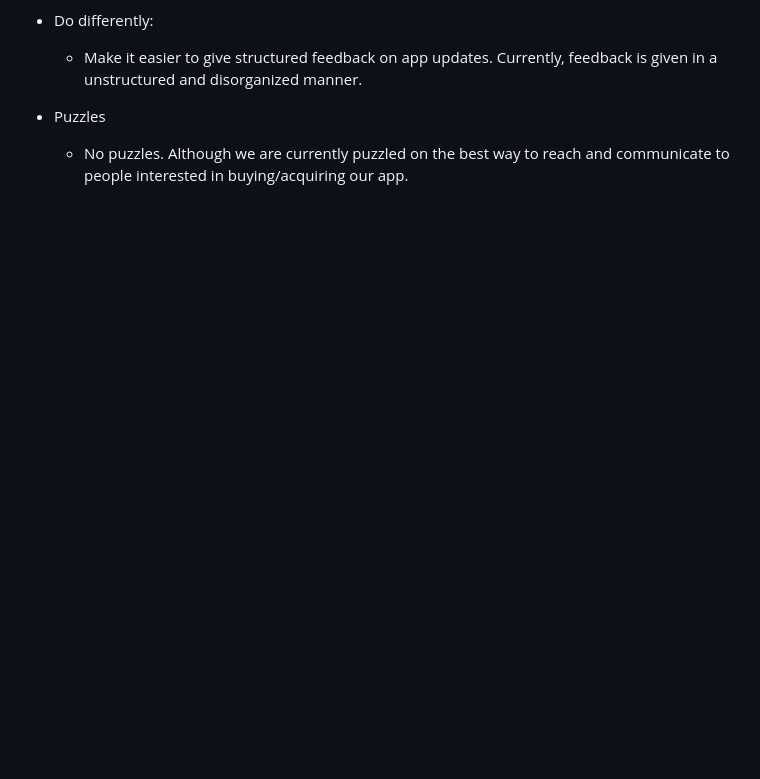
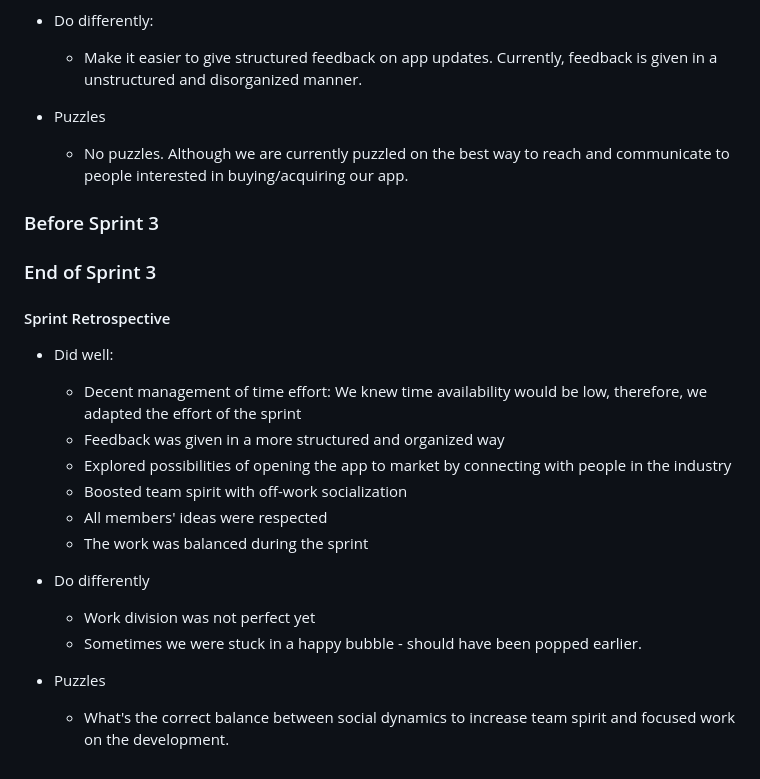
Before and after one commit to larampc/VolunteerU, a Markdown page: README.md, the part around the change. GitHub-like rendering; blank space fills up the shorter version.

Commit message:
Added the sprint retrospective for SPRINT 3

```diff
--- a/README.md
+++ b/README.md
@@ -155,3 +155,28 @@ Following the first sprint, we worked on all the things we wanted to do differen
 
 - Puzzles
   - No puzzles. Although we are currently puzzled on the best way to reach and communicate to people interested in buying/acquiring our app.
+
+
+### Before Sprint 3
+
+
+### End of Sprint 3
+
+
+
+#### Sprint Retrospective
+
+- Did well:
+  -  Decent management of time effort: We knew time availability would be low, therefore, we adapted the effort of the sprint
+  -  Feedback was given in a more structured and organized way
+  -  Explored possibilities of opening the app to market by connecting with people in the industry
+  -  Boosted team spirit with off-work socialization
+  -  All members' ideas were respected
+  -  The work was balanced during the sprint
+
+- Do differently
+  - Work division was not perfect yet
+  - Sometimes we were stuck in a happy bubble - should have been popped earlier.
+
+- Puzzles
+  - What's the correct balance between social dynamics to increase team spirit and focused work on the development.
```
